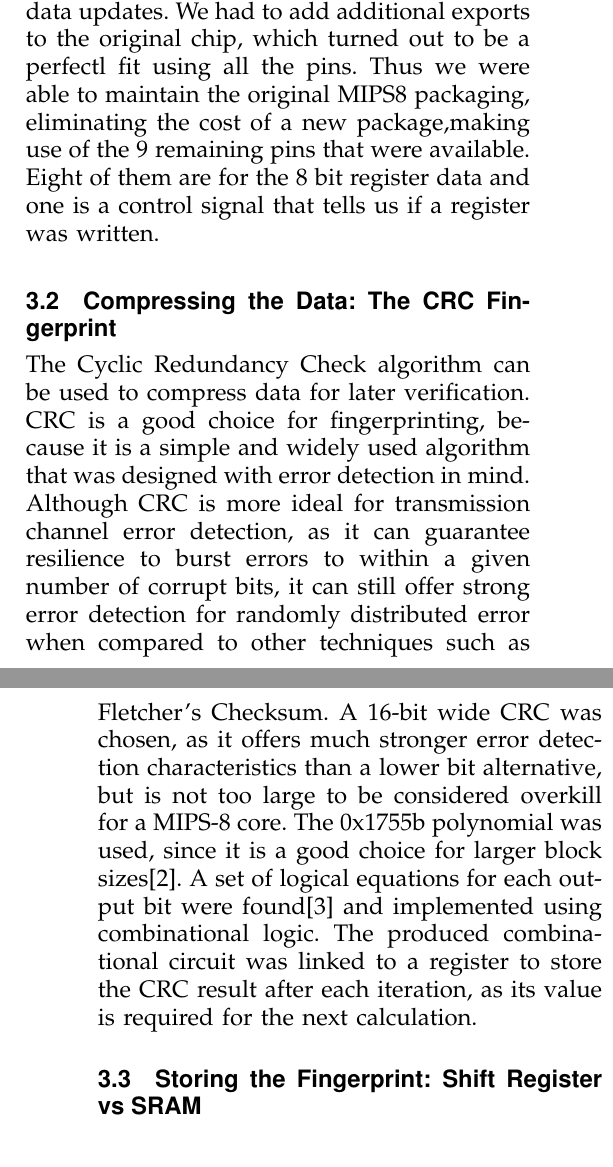
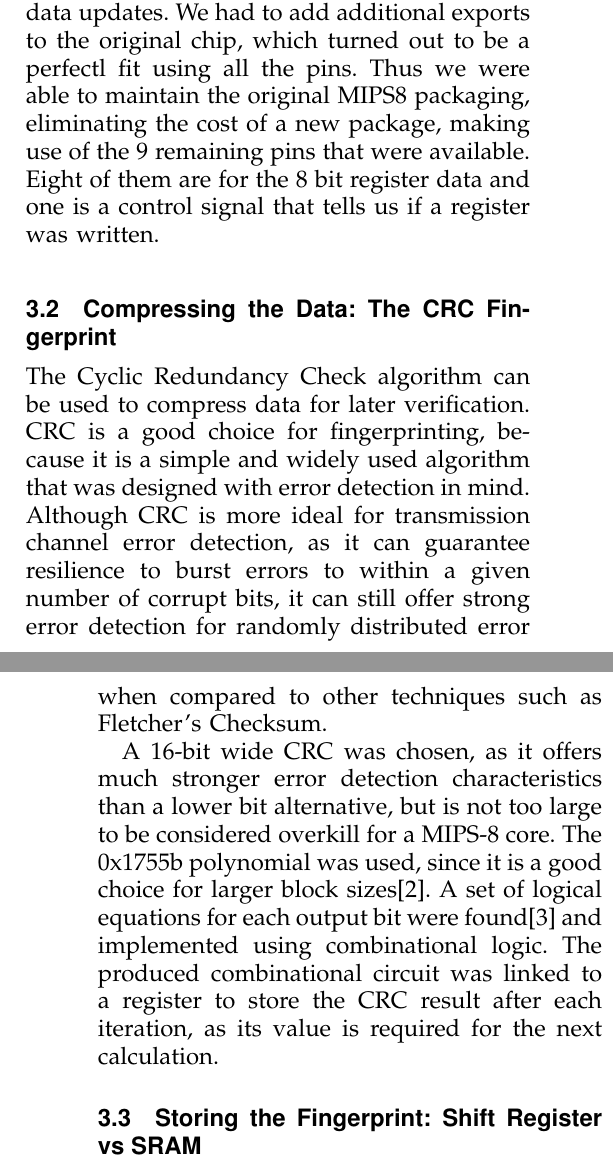
Before and after one commit to faga9267/VLSI---Fingerprinting, a LaTeX paper (report/group1_report.tex): two parts of the columns of pages 1 and 2 of 3, joined at a grey line, cut so that both start at the same text. Compiled offline with pdfLaTeX.

Commit message:
more typos

```diff
--- a/report/group1_report.tex
+++ b/report/group1_report.tex
@@ -60,12 +60,13 @@ So back to fingerprinting, as the processors are out of sync, in order to compar
 
 \section{Implementation }
 \subsection{Execution Information Extraction}
-The data that we decided to fingerprint is memory write address and  data as well as register data updates. We had to add additional exports to the original chip, which turned out to be a perfectl fit using all the pins. Thus we were able to maintain the original MIPS8 packaging, eliminating the cost of a new package,making use of the 9 remaining pins that were available. Eight of them are for the 8 bit register data and one is a control signal that tells us if a register was written.
+The data that we decided to fingerprint is memory write address and  data as well as register data updates. We had to add additional exports to the original chip, which turned out to be a perfectl fit using all the pins. Thus we were able to maintain the original MIPS8 packaging, eliminating the cost of a new package, making use of the 9 remaining pins that were available. Eight of them are for the 8 bit register data and one is a control signal that tells us if a register was written.
 
 
 \subsection{Compressing the Data: The CRC Fingerprint}
 
-The Cyclic Redundancy Check algorithm can be used to compress data for later verification. CRC is a good choice for fingerprinting, because it is a simple and widely used algorithm that was designed with error detection in mind. Although CRC is more ideal for transmission channel error detection, as it can guarantee resilience to burst errors to within a given number of corrupt bits, it can still offer strong error detection for randomly distributed error when compared to other techniques such as Fletcher's Checksum.
+The Cyclic Redundancy Check algorithm can be used to compress data for later verification. CRC is a good choice for fingerprinting, because it is a simple and widely used algorithm that was designed with error detection in mind. Although CRC is more ideal for transmission channel error detection, as it can guarantee resilience to burst errors to within a given number of corrupt bits, it can still offer strong error detection for randomly distributed error when compared to other techniques such as Fletcher's Checksum.\
+
 A 16-bit wide CRC was chosen, as it offers much stronger error detection characteristics than a lower bit alternative, but is not too large to be considered overkill for a MIPS-8 core. The 0x1755b polynomial was used, since it is a good choice for larger block sizes\cite{Koopman}. A set of logical equations for each output bit were found\cite{Parcrc} and implemented using combinational logic. The produced combinational circuit was linked to a register to store the CRC result after each iteration, as its value is required for the next calculation.
 
 
```
